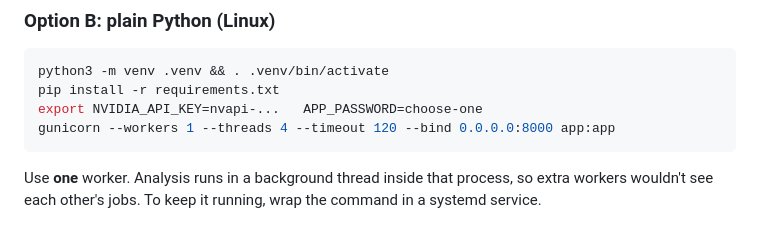
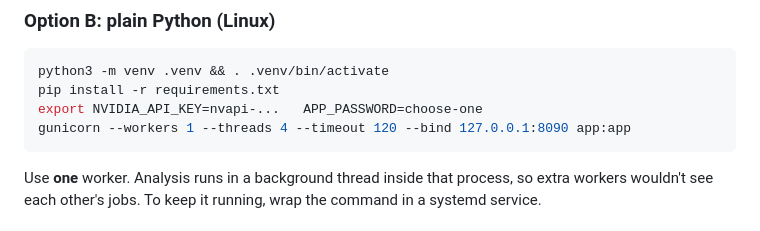
Before and after one commit to Sg-fit/VMP, a Markdown page: README.md, the part around the change. GitHub-like rendering.

Commit message:
README: bind plain-Python deploy to localhost:8090
Co-Authored-By: Claude Opus 5.5 <noreply@anthropic.com>

````diff
--- a/README.md
+++ b/README.md
@@ -42,7 +42,7 @@ The app listens on **127.0.0.1:8090** (only reachable from the server itself; ch
 python3 -m venv .venv && . .venv/bin/activate
 pip install -r requirements.txt
 export NVIDIA_API_KEY=nvapi-...   APP_PASSWORD=choose-one
-gunicorn --workers 1 --threads 4 --timeout 120 --bind 0.0.0.0:8000 app:app
+gunicorn --workers 1 --threads 4 --timeout 120 --bind 127.0.0.1:8090 app:app
 ```
 
 Use **one** worker. Analysis runs in a background thread inside that process, so extra workers wouldn't see each other's jobs. To keep it running, wrap the command in a systemd service.
````
